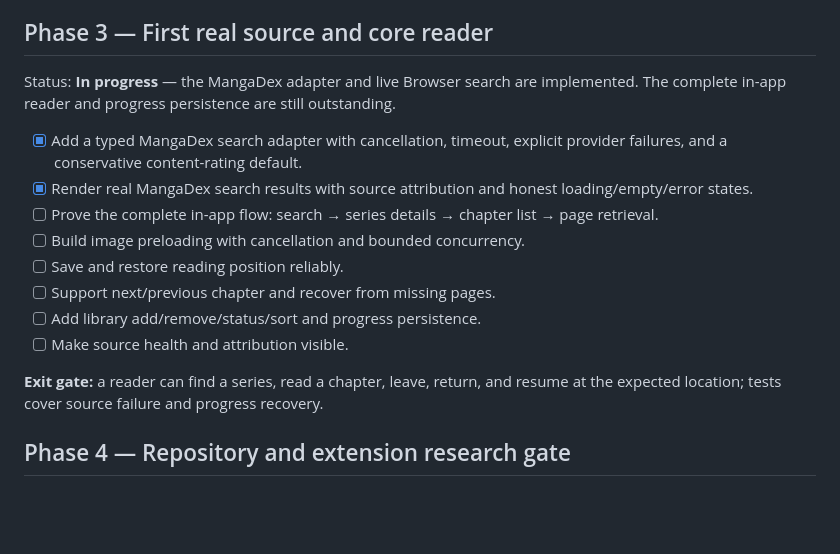
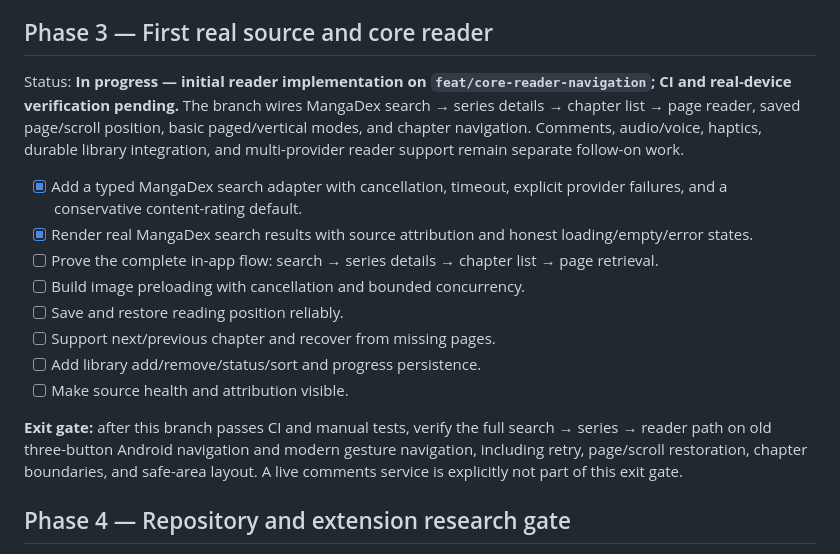
Before and after one commit to gtxnrg-ship-it/Kurotoon, a Markdown page: docs/ROADMAP.md, the part around the change. Rendered like a GitHub page; blank space fills up the shorter version.

Commit message:
docs(reader): track in-app reader implementation and verification gates

```diff
--- a/docs/ROADMAP.md
+++ b/docs/ROADMAP.md
@@ -45,7 +45,7 @@ Status: **In progress**
 
 ## Phase 3 — First real source and core reader
 
-Status: **In progress** — the MangaDex adapter and live Browser search are implemented. The complete in-app reader and progress persistence are still outstanding.
+Status: **In progress — initial reader implementation on `feat/core-reader-navigation`; CI and real-device verification pending.** The branch wires MangaDex search → series details → chapter list → page reader, saved page/scroll position, basic paged/vertical modes, and chapter navigation. Comments, audio/voice, haptics, durable library integration, and multi-provider reader support remain separate follow-on work.
 
 - [x] Add a typed MangaDex search adapter with cancellation, timeout, explicit provider failures, and a conservative content-rating default.
 - [x] Render real MangaDex search results with source attribution and honest loading/empty/error states.
@@ -56,7 +56,7 @@ Status: **In progress** — the MangaDex adapter and live Browser search are imp
 - [ ] Add library add/remove/status/sort and progress persistence.
 - [ ] Make source health and attribution visible.
 
-**Exit gate:** a reader can find a series, read a chapter, leave, return, and resume at the expected location; tests cover source failure and progress recovery.
+**Exit gate:** after this branch passes CI and manual tests, verify the full search → series → reader path on old three-button Android navigation and modern gesture navigation, including retry, page/scroll restoration, chapter boundaries, and safe-area layout. A live comments service is explicitly not part of this exit gate.
 
 ## Phase 4 — Repository and extension research gate
 
```
